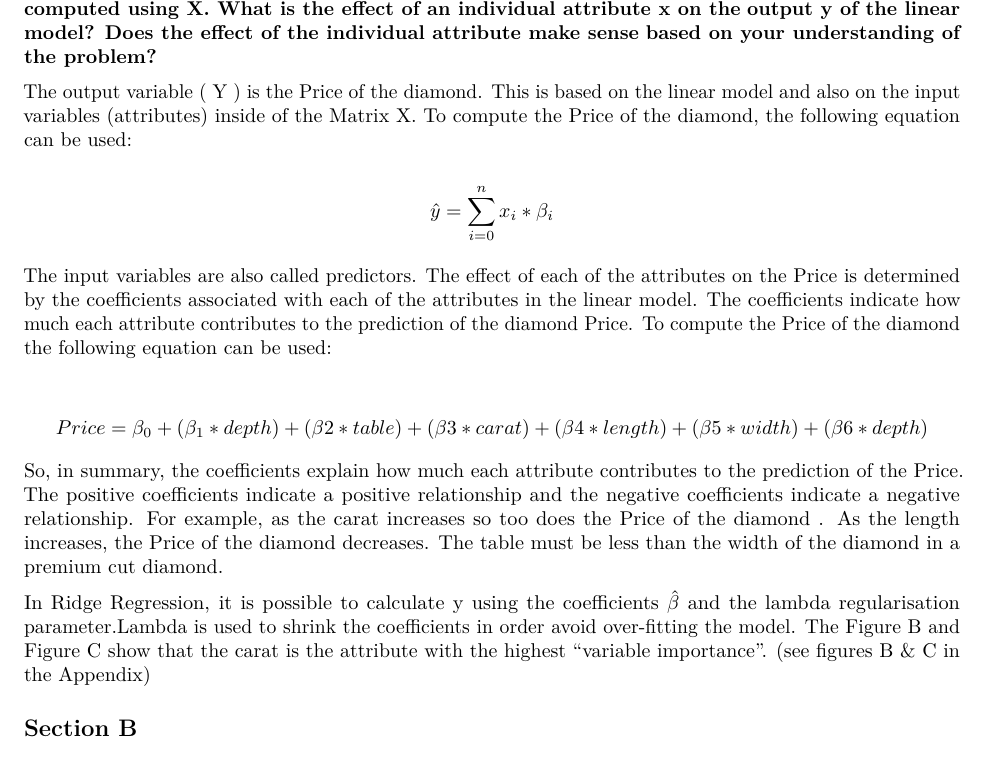
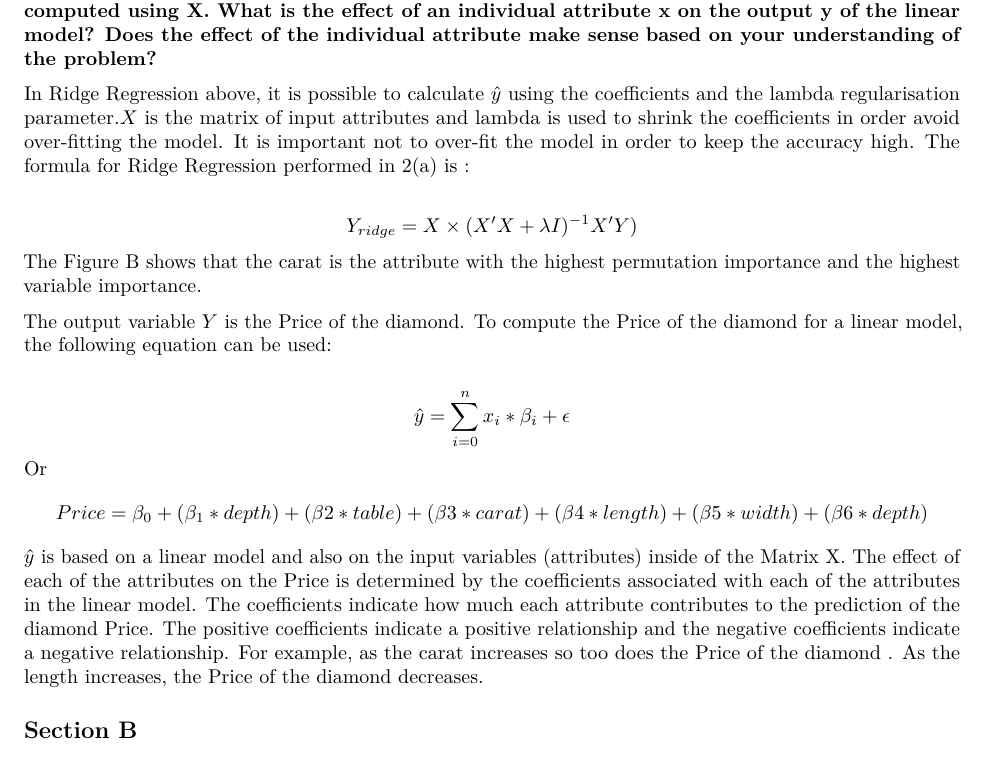
Before and after one commit to s172084/MachiNe_LeaRninG, a LaTeX document (Report2.tex): part of page 5 of 15, cut so that both start at the same text. Compiled offline with pdfLaTeX.

Commit message:
Added Ridge Formula

```diff
--- a/Report2.tex
+++ b/Report2.tex
@@ -272,35 +272,33 @@ effect of an individual attribute x on the} \textbf{output y of the
 linear model? Does the effect of the individual attribute make sense}
 \textbf{based on your understanding of the problem?}
 
-The output variable ( Y ) is the Price of the diamond. This is based on
-the linear model and also on the input variables (attributes) inside of
-the Matrix X. To compute the Price of the diamond, the following
-equation can be used:
+In Ridge Regression above, it is possible to calculate \(\hat{y}\) using
+the coefficients and the lambda regularisation parameter.\(X\) is the
+matrix of input attributes and lambda is used to shrink the coefficients
+in order avoid over-fitting the model. It is important not to over-fit
+the model in order to keep the accuracy high. The formula for Ridge
+Regression performed in 2(a) is :
 
-\[\hat{y} =  \sum_{i = 0}^{n} x_{i} * \beta_{i}\]
+\[Y_{ridge} = X \times  (X'X + \lambda I)^ {-1}{X'Y})\] The Figure B
+shows that the carat is the attribute with the highest permutation
+importance and the highest variable importance.
 
-The input variables are also called predictors. The effect of each of
-the attributes on the Price is determined by the coefficients associated
+The output variable \(Y\) is the Price of the diamond. To compute the
+Price of the diamond for a linear model, the following equation can be
+used:
+
+\[\hat{y} =  \sum_{i = 0}^{n} x_{i} * \beta_{i} + \epsilon \] Or
+\[ Price = \beta_{0} + ( \beta_{1} * depth) + (\beta{2} * table)  + (\beta{3} * carat) + (\beta{4} * length ) + (\beta{5} * width ) + (\beta{6} * depth )\]
+\(\hat{y}\) is based on a linear model and also on the input variables
+(attributes) inside of the Matrix X. The effect of each of the
+attributes on the Price is determined by the coefficients associated
 with each of the attributes in the linear model. The coefficients
 indicate how much each attribute contributes to the prediction of the
-diamond Price. To compute the Price of the diamond the following
-equation can be used:
-
-\[ Price = \beta_{0} + (\beta_{1} * depth) + (\beta{2} * table)  + (\beta{3} * carat) + (\beta{4} * length ) + (\beta{5} * width ) + (\beta{6} * depth )\]
-So, in summary, the coefficients explain how much each attribute
-contributes to the prediction of the Price. The positive coefficients
-indicate a positive relationship and the negative coefficients indicate
-a negative relationship. For example, as the carat increases so too does
-the Price of the diamond . As the length increases, the Price of the
-diamond decreases. The table must be less than the width of the diamond
-in a premium cut diamond.
-
-In Ridge Regression, it is possible to calculate y using the
-coefficients \(\hat{\beta}\) and the lambda regularisation
-parameter.Lambda is used to shrink the coefficients in order avoid
-over-fitting the model. The Figure B and Figure C show that the carat is
-the attribute with the highest ``variable importance''. (see figures B
-\& C in the Appendix)
+diamond Price. The positive coefficients indicate a positive
+relationship and the negative coefficients indicate a negative
+relationship. For example, as the carat increases so too does the Price
+of the diamond . As the length increases, the Price of the diamond
+decreases.
 
 \hypertarget{section-b}{%
 \subsection{Section B}\label{section-b}}
```
Also changed, not shown: Report2.pdf, 1 other file.
